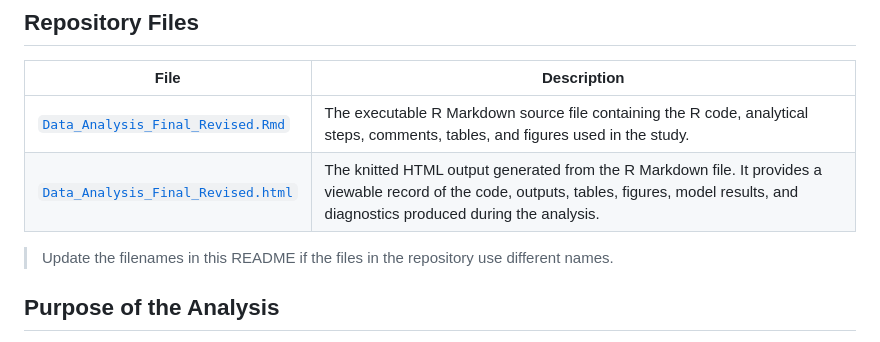
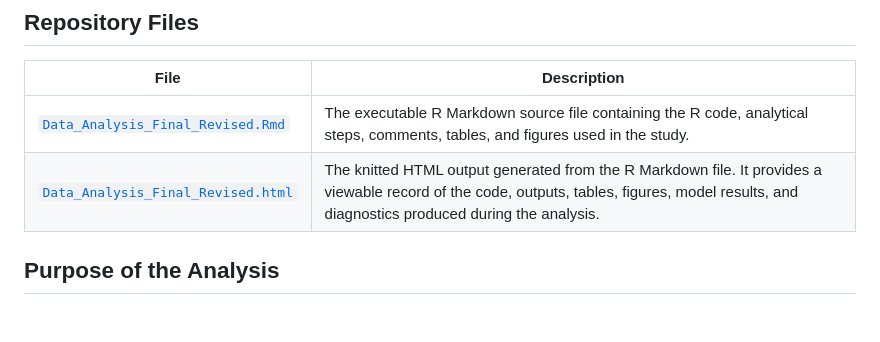
Before and after one commit to twt808/MIS_Thesis_Data_Analysis, a Markdown page: README.md, the part around the change. Rendered like a GitHub page; blank space fills up the shorter version.

```diff
--- a/README.md
+++ b/README.md
@@ -19,10 +19,8 @@ The files are provided to improve the transparency, traceability, and reproducib
 
 | File | Description |
 |---|---|
-| [`Data_Analysis_Final_Revised.Rmd`](./Data_Analysis_Final_Revised.Rmd) | The executable R Markdown source file containing the R code, analytical steps, comments, tables, and figures used in the study. |
-| [`Data_Analysis_Final_Revised.html`](./Data_Analysis_Final_Revised.html) | The knitted HTML output generated from the R Markdown file. It provides a viewable record of the code, outputs, tables, figures, model results, and diagnostics produced during the analysis. |
-
-> Update the filenames in this README if the files in the repository use different names.
+| [`Data_Analysis_Final_Revised.Rmd`](./Data_Analysis_Source.Rmd) | The executable R Markdown source file containing the R code, analytical steps, comments, tables, and figures used in the study. |
+| [`Data_Analysis_Final_Revised.html`](./Data_Analysis_Output_With_R_Scripts.html) | The knitted HTML output generated from the R Markdown file. It provides a viewable record of the code, outputs, tables, figures, model results, and diagnostics produced during the analysis. |
 
 ## Purpose of the Analysis
 
```
